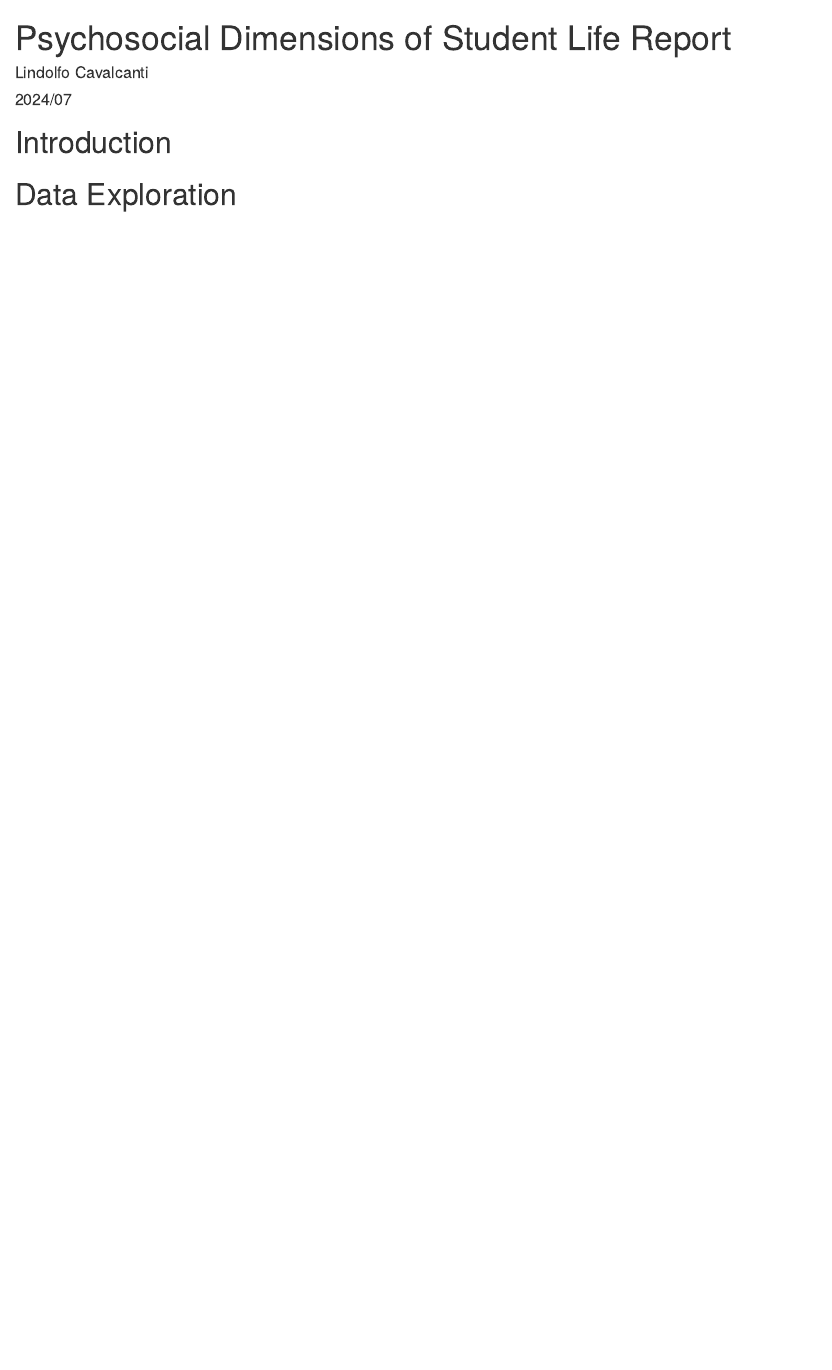
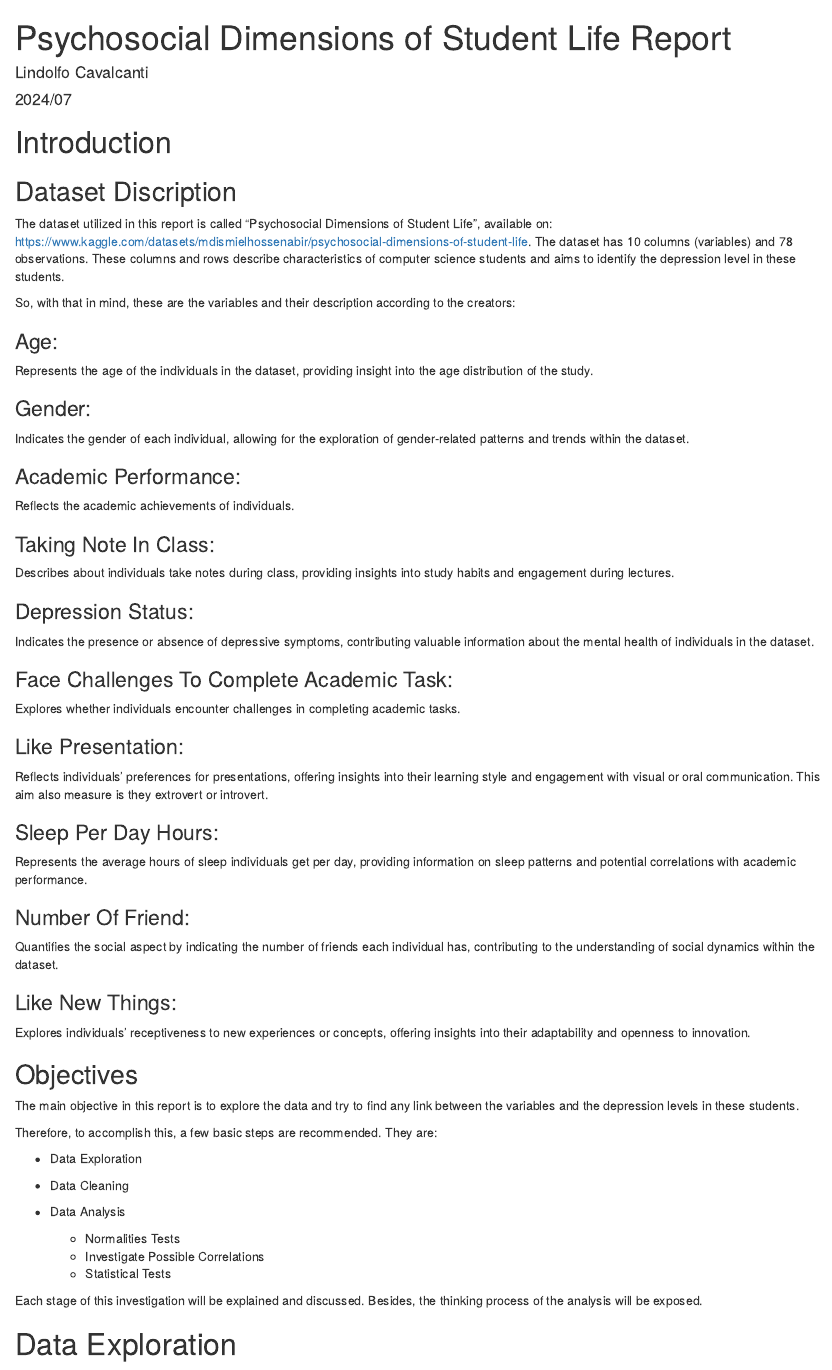
Before and after one commit to Lindolfo-Cavalcanti/Psychology-Psychosocial-Dimensions-of-Student-Life, an R Markdown document (Psychosocial Dimensions of Student Life Report.Rmd): the page in a window 1100 px wide, from its top. Rendered offline with R 4.5, knitr and Pandoc, with nearby package versions; drawn as R Markdown's standard HTML page in place of the format the file asks for; some code elsewhere in the file could not run offline.

Commit message:
Introduction Done

```diff
--- a/Psychosocial Dimensions of Student Life Report.Rmd
+++ b/Psychosocial Dimensions of Student Life Report.Rmd
@@ -35,7 +35,68 @@ str(data_student)
 
 # Introduction
 
+## Dataset Discription
 
+The dataset utilized in this report is called "Psychosocial Dimensions of Student Life", available on: https://www.kaggle.com/datasets/mdismielhossenabir/psychosocial-dimensions-of-student-life. The dataset has 10 columns (variables) and 78 observations. These columns and rows describe characteristics of computer science students and aims to identify the depression level in these students.
+
+So, with that in mind, these are the variables and their description according to the creators:
+
+### Age:
+
+Represents the age of the individuals in the dataset, providing insight into the age distribution of the study.
+
+### Gender:
+
+Indicates the gender of each individual, allowing for the exploration of gender-related patterns and trends within the dataset.
+
+### Academic Performance:
+
+Reflects the academic achievements of individuals.
+
+### Taking Note In Class:
+
+Describes about individuals take notes during class, providing insights into study habits and engagement during lectures.
+
+### Depression Status:
+
+Indicates the presence or absence of depressive symptoms, contributing valuable information about the mental health of individuals in the dataset.
+
+### Face Challenges To Complete Academic Task:
+
+Explores whether individuals encounter challenges in completing academic tasks.
+
+### Like Presentation:
+
+Reflects individuals' preferences for presentations, offering insights into their learning style and engagement with visual or oral communication. This aim also measure is they extrovert or introvert.
+
+### Sleep Per Day Hours:
+
+Represents the average hours of sleep individuals get per day, providing information on sleep patterns and potential correlations with academic performance.
+
+### Number Of Friend:
+
+Quantifies the social aspect by indicating the number of friends each individual has, contributing to the understanding of social dynamics within the dataset.
+
+### Like New Things:
+
+Explores individuals' receptiveness to new experiences or concepts, offering insights into their adaptability and openness to innovation.
+
+## Objectives
+
+The main objective in this report is to explore the data and try to find any link between the variables and the depression levels in these students.
+
+Therefore, to accomplish this, a few basic steps are recommended. They are:
+
+  - Data Exploration
+
+  - Data Cleaning
+
+  - Data Analysis
+    - Normalities Tests
+    - Investigate Possible Correlations
+    - Statistical Tests
+
+Each stage of this investigation will be explained and discussed. Besides, the thinking process of the analysis will be exposed.
 
 # Data Exploration
 
```
Also changed, not shown: Psychosocial-Dimensions-of-Student-Life-Report.html, Psychosocial Dimensions of Student Life Report.Rmd (3 more changed lines).
